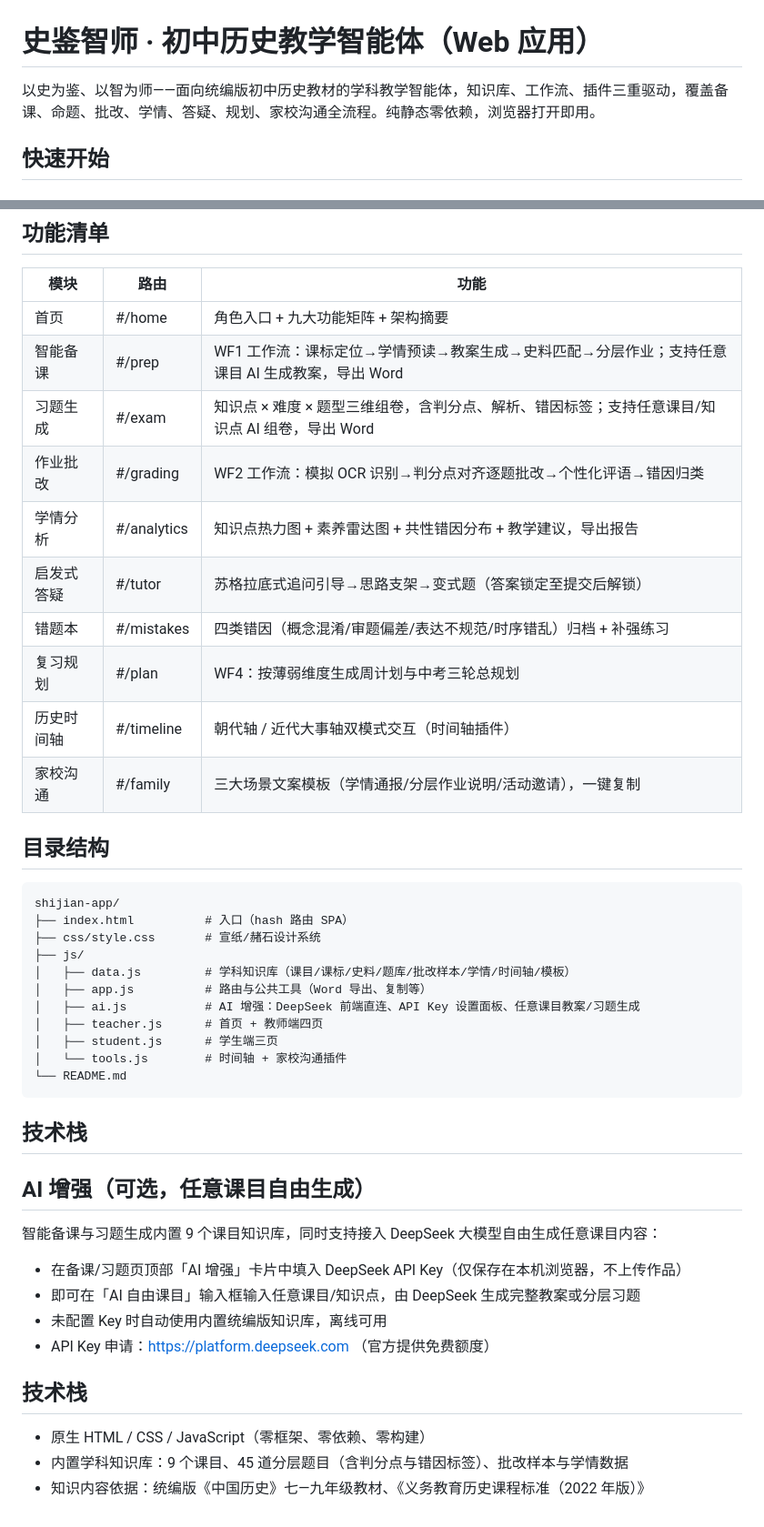
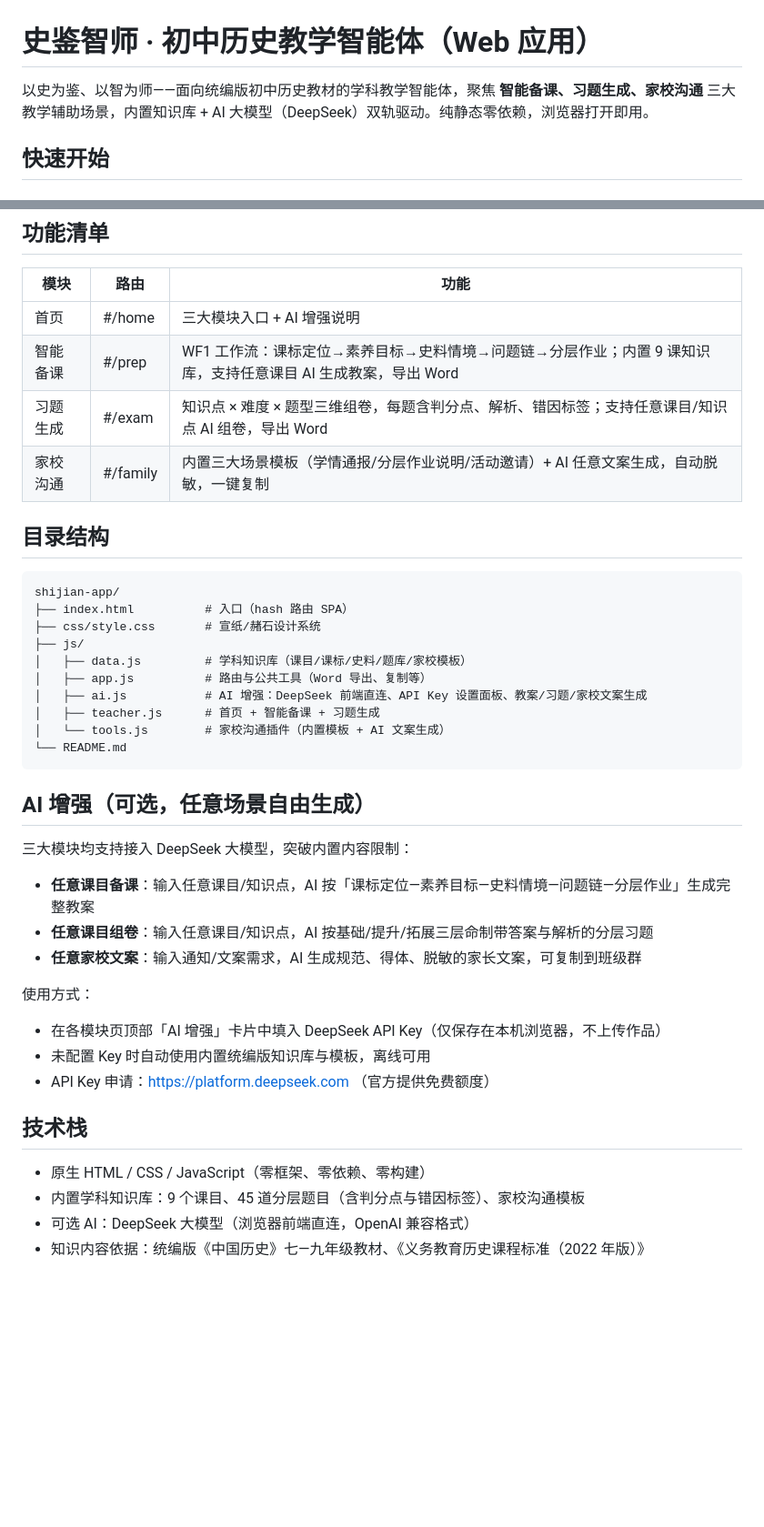
Before and after one commit to 1994sbb/shijian-zhishi, a Markdown page: README.md, 2 parts joined by grey strips. Shown at 91% size. Rendered like a GitHub page; blank space fills up the shorter version.

Commit message:
Revise README for improved feature descriptions
Updated the README to enhance clarity on features and AI integration.

````diff
--- a/README.md
+++ b/README.md
@@ -1,6 +1,6 @@
 # 史鉴智师 · 初中历史教学智能体（Web 应用）
 
-以史为鉴、以智为师——面向统编版初中历史教材的学科教学智能体，知识库、工作流、插件三重驱动，覆盖备课、命题、批改、学情、答疑、规划、家校沟通全流程。纯静态零依赖，浏览器打开即用。
+以史为鉴、以智为师——面向统编版初中历史教材的学科教学智能体，聚焦 **智能备课、习题生成、家校沟通** 三大教学辅助场景，内置知识库 + AI 大模型（DeepSeek）双轨驱动。纯静态零依赖，浏览器打开即用。
 
 ## 快速开始
 
@@ -27,16 +27,10 @@ ssh -R 80:localhost:18080 nokey@localhost.run
 
 | 模块 | 路由 | 功能 |
 |------|------|------|
-| 首页 | #/home | 角色入口 + 九大功能矩阵 + 架构摘要 |
-| 智能备课 | #/prep | WF1 工作流：课标定位→学情预读→教案生成→史料匹配→分层作业；支持任意课目 AI 生成教案，导出 Word |
-| 习题生成 | #/exam | 知识点 × 难度 × 题型三维组卷，含判分点、解析、错因标签；支持任意课目/知识点 AI 组卷，导出 Word |
-| 作业批改 | #/grading | WF2 工作流：模拟 OCR 识别→判分点对齐逐题批改→个性化评语→错因归类 |
-| 学情分析 | #/analytics | 知识点热力图 + 素养雷达图 + 共性错因分布 + 教学建议，导出报告 |
-| 启发式答疑 | #/tutor | 苏格拉底式追问引导→思路支架→变式题（答案锁定至提交后解锁） |
-| 错题本 | #/mistakes | 四类错因（概念混淆/审题偏差/表达不规范/时序错乱）归档 + 补强练习 |
-| 复习规划 | #/plan | WF4：按薄弱维度生成周计划与中考三轮总规划 |
-| 历史时间轴 | #/timeline | 朝代轴 / 近代大事轴双模式交互（时间轴插件） |
-| 家校沟通 | #/family | 三大场景文案模板（学情通报/分层作业说明/活动邀请），一键复制 |
+| 首页 | #/home | 三大模块入口 + AI 增强说明 |
+| 智能备课 | #/prep | WF1 工作流：课标定位→素养目标→史料情境→问题链→分层作业；内置 9 课知识库，支持任意课目 AI 生成教案，导出 Word |
+| 习题生成 | #/exam | 知识点 × 难度 × 题型三维组卷，每题含判分点、解析、错因标签；支持任意课目/知识点 AI 组卷，导出 Word |
+| 家校沟通 | #/family | 内置三大场景模板（学情通报/分层作业说明/活动邀请）+ AI 任意文案生成，自动脱敏，一键复制 |
 
 ## 目录结构
 
@@ -45,28 +39,31 @@ shijian-app/
 ├── index.html          # 入口（hash 路由 SPA）
 ├── css/style.css       # 宣纸/赭石设计系统
 ├── js/
-│   ├── data.js         # 学科知识库（课目/课标/史料/题库/批改样本/学情/时间轴/模板）
+│   ├── data.js         # 学科知识库（课目/课标/史料/题库/家校模板）
 │   ├── app.js          # 路由与公共工具（Word 导出、复制等）
-│   ├── ai.js           # AI 增强：DeepSeek 前端直连、API Key 设置面板、任意课目教案/习题生成
-│   ├── teacher.js      # 首页 + 教师端四页
-│   ├── student.js      # 学生端三页
-│   └── tools.js        # 时间轴 + 家校沟通插件
+│   ├── ai.js           # AI 增强：DeepSeek 前端直连、API Key 设置面板、教案/习题/家校文案生成
+│   ├── teacher.js      # 首页 + 智能备课 + 习题生成
+│   └── tools.js        # 家校沟通插件（内置模板 + AI 文案生成）
 └── README.md
 ```
 
-## 技术栈
+## AI 增强（可选，任意场景自由生成）
 
-## AI 增强（可选，任意课目自由生成）
+三大模块均支持接入 DeepSeek 大模型，突破内置内容限制：
 
-智能备课与习题生成内置 9 个课目知识库，同时支持接入 DeepSeek 大模型自由生成任意课目内容：
+- **任意课目备课**：输入任意课目/知识点，AI 按「课标定位—素养目标—史料情境—问题链—分层作业」生成完整教案
+- **任意课目组卷**：输入任意课目/知识点，AI 按基础/提升/拓展三层命制带答案与解析的分层习题
+- **任意家校文案**：输入通知/文案需求，AI 生成规范、得体、脱敏的家长文案，可复制到班级群
 
-- 在备课/习题页顶部「AI 增强」卡片中填入 DeepSeek API Key（仅保存在本机浏览器，不上传作品）
-- 即可在「AI 自由课目」输入框输入任意课目/知识点，由 DeepSeek 生成完整教案或分层习题
-- 未配置 Key 时自动使用内置统编版知识库，离线可用
+使用方式：
+
+- 在各模块页顶部「AI 增强」卡片中填入 DeepSeek API Key（仅保存在本机浏览器，不上传作品）
+- 未配置 Key 时自动使用内置统编版知识库与模板，离线可用
 - API Key 申请：https://platform.deepseek.com （官方提供免费额度）
 
 ## 技术栈
 
 - 原生 HTML / CSS / JavaScript（零框架、零依赖、零构建）
-- 内置学科知识库：9 个课目、45 道分层题目（含判分点与错因标签）、批改样本与学情数据
+- 内置学科知识库：9 个课目、45 道分层题目（含判分点与错因标签）、家校沟通模板
+- 可选 AI：DeepSeek 大模型（浏览器前端直连，OpenAI 兼容格式）
 - 知识内容依据：统编版《中国历史》七—九年级教材、《义务教育历史课程标准（2022 年版）》
````
